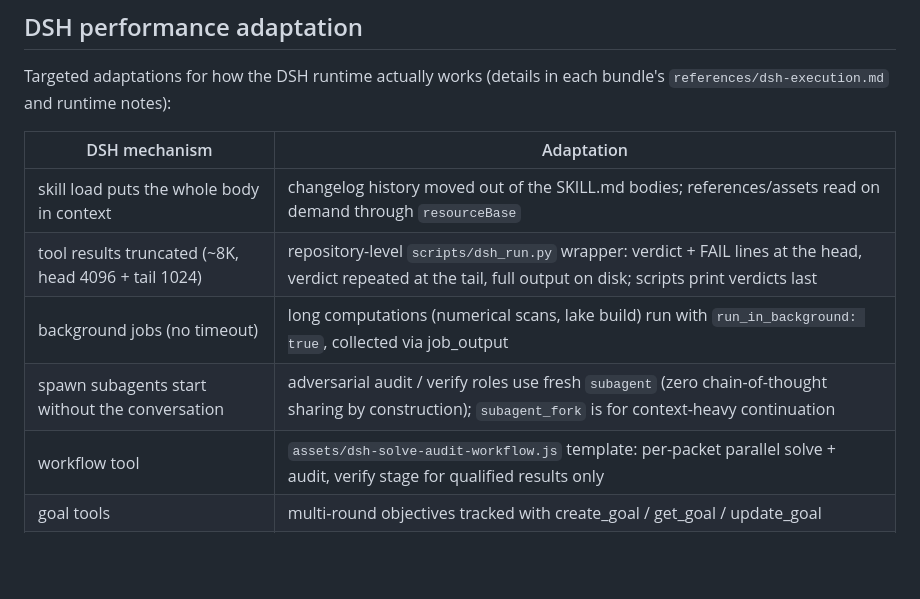
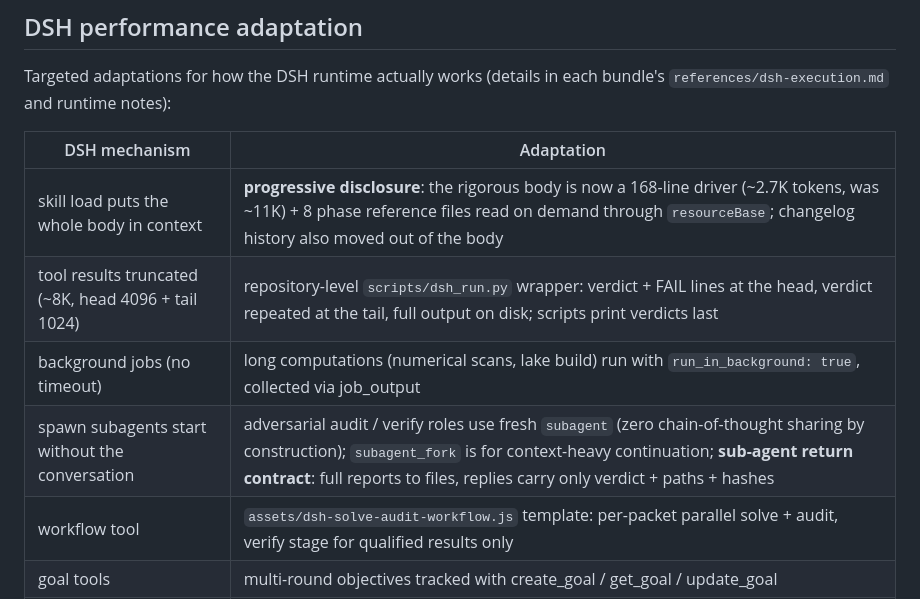
Before and after one commit to xsoc1/math-research-dsh, a Markdown page: README_EN.md, the part around the change. Rendered like a GitHub page; blank space fills up the shorter version.

Commit message:
Docs: progressive-disclosure numbers, A2 return contract, A1/A2 session record

```diff
--- a/README_EN.md
+++ b/README_EN.md
@@ -117,10 +117,10 @@ bundle's `references/dsh-execution.md` and runtime notes):
 
 | DSH mechanism | Adaptation |
 |---|---|
-| skill load puts the whole body in context | changelog history moved out of the SKILL.md bodies; references/assets read on demand through `resourceBase` |
+| skill load puts the whole body in context | **progressive disclosure**: the rigorous body is now a 168-line driver (~2.7K tokens, was ~11K) + 8 phase reference files read on demand through `resourceBase`; changelog history also moved out of the body |
 | tool results truncated (~8K, head 4096 + tail 1024) | repository-level `scripts/dsh_run.py` wrapper: verdict + FAIL lines at the head, verdict repeated at the tail, full output on disk; scripts print verdicts last |
 | background jobs (no timeout) | long computations (numerical scans, lake build) run with `run_in_background: true`, collected via job_output |
-| spawn subagents start without the conversation | adversarial audit / verify roles use fresh `subagent` (zero chain-of-thought sharing by construction); `subagent_fork` is for context-heavy continuation |
+| spawn subagents start without the conversation | adversarial audit / verify roles use fresh `subagent` (zero chain-of-thought sharing by construction); `subagent_fork` is for context-heavy continuation; **sub-agent return contract**: full reports to files, replies carry only verdict + paths + hashes |
 | workflow tool | `assets/dsh-solve-audit-workflow.js` template: per-packet parallel solve + audit, verify stage for qualified results only |
 | goal tools | multi-round objectives tracked with create_goal / get_goal / update_goal |
 | Windows environment | PYTHONUTF8=1, full python path, avoid one-line -c (write a temp .py) |
```
Also changed, not shown: AGENTS.md (+14 -0 lines), README.md (+2 -2 lines).
